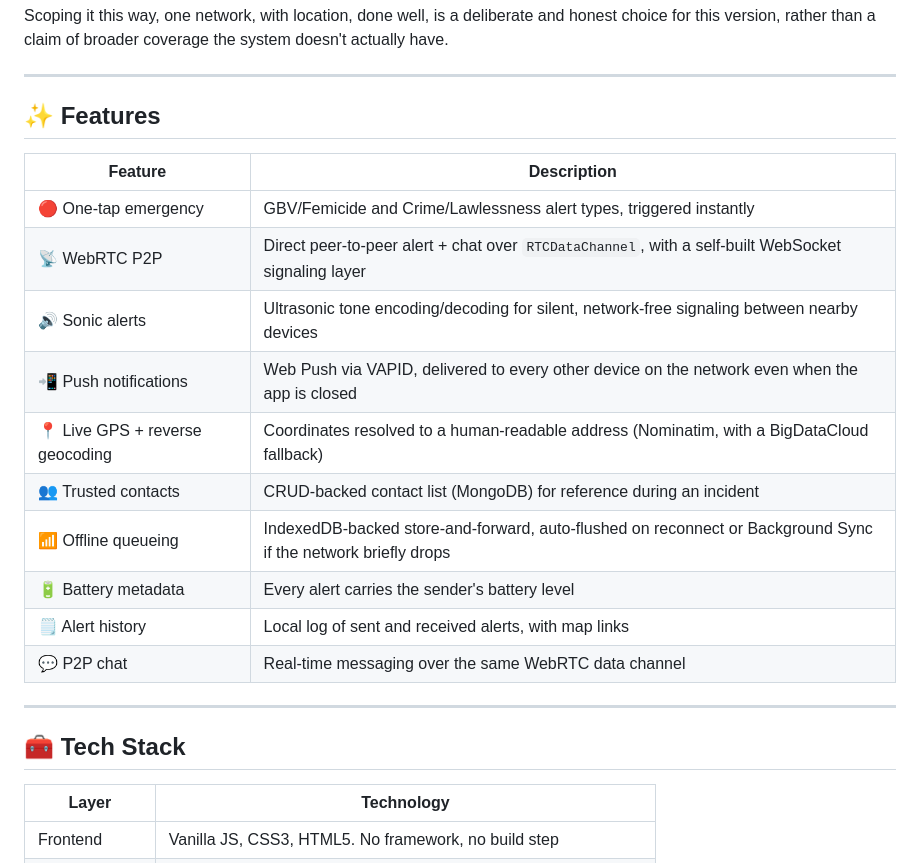
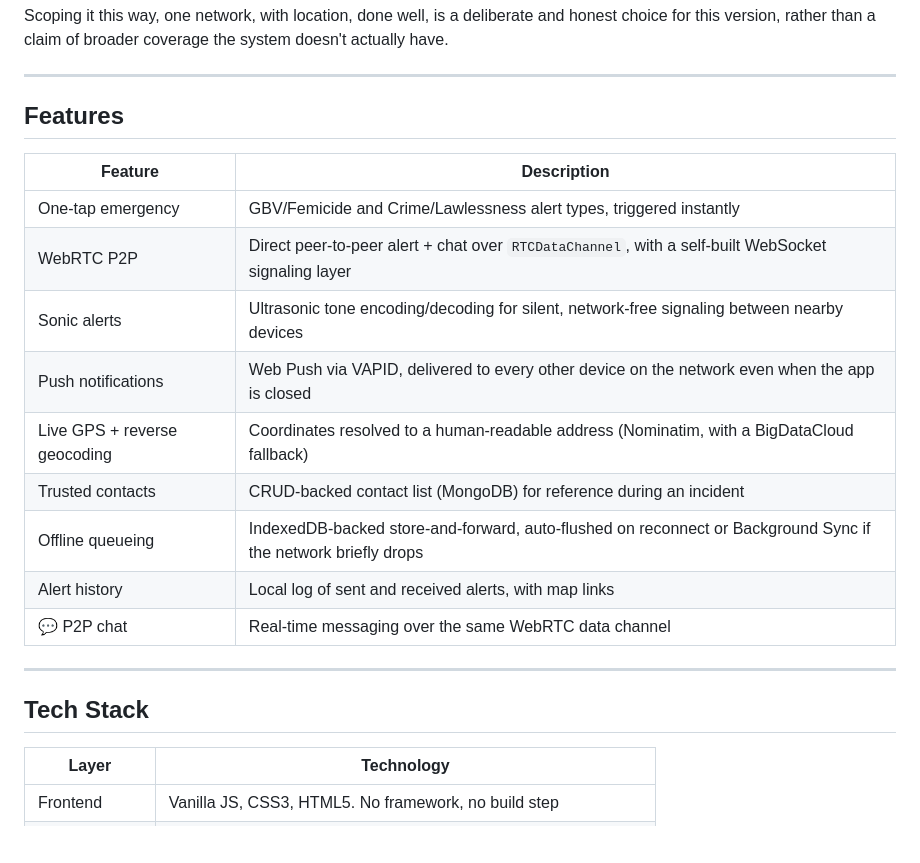
Before and after one commit to TheGeekedNerd/Safety1st, a Markdown page: README.md, the part around one of its changes. GitHub-like rendering; blank space fills up the shorter version.

Commit message:
Refactor README.md for improved formatting
Updated headings and formatting in README.md for consistency and clarity.

```diff
--- a/README.md
+++ b/README.md
@@ -54,24 +54,23 @@ Scoping it this way, one network, with location, done well, is a deliberate and
 
 ---
 
-## ✨ Features
+##  Features
 
 | Feature | Description |
 |---------|-------------|
-| 🔴 One-tap emergency | GBV/Femicide and Crime/Lawlessness alert types, triggered instantly |
-| 📡 WebRTC P2P | Direct peer-to-peer alert + chat over `RTCDataChannel`, with a self-built WebSocket signaling layer |
-| 🔊 Sonic alerts | Ultrasonic tone encoding/decoding for silent, network-free signaling between nearby devices |
-| 📲 Push notifications | Web Push via VAPID, delivered to every other device on the network even when the app is closed |
-| 📍 Live GPS + reverse geocoding | Coordinates resolved to a human-readable address (Nominatim, with a BigDataCloud fallback) |
-| 👥 Trusted contacts | CRUD-backed contact list (MongoDB) for reference during an incident |
-| 📶 Offline queueing | IndexedDB-backed store-and-forward, auto-flushed on reconnect or Background Sync if the network briefly drops |
-| 🔋 Battery metadata | Every alert carries the sender's battery level |
-| 🗒️ Alert history | Local log of sent and received alerts, with map links |
+|  One-tap emergency | GBV/Femicide and Crime/Lawlessness alert types, triggered instantly |
+|  WebRTC P2P | Direct peer-to-peer alert + chat over `RTCDataChannel`, with a self-built WebSocket signaling layer |
+|  Sonic alerts | Ultrasonic tone encoding/decoding for silent, network-free signaling between nearby devices |
+|  Push notifications | Web Push via VAPID, delivered to every other device on the network even when the app is closed |
+|  Live GPS + reverse geocoding | Coordinates resolved to a human-readable address (Nominatim, with a BigDataCloud fallback) |
+|  Trusted contacts | CRUD-backed contact list (MongoDB) for reference during an incident |
+|  Offline queueing | IndexedDB-backed store-and-forward, auto-flushed on reconnect or Background Sync if the network briefly drops |
+|  Alert history | Local log of sent and received alerts, with map links |
 | 💬 P2P chat | Real-time messaging over the same WebRTC data channel |
 
 ---
 
-## 🧰 Tech Stack
+## Tech Stack
 
 | Layer | Technology |
 |-------|------------|
```
Also changed, not shown: other parts of README.md (+10 -10 lines).
